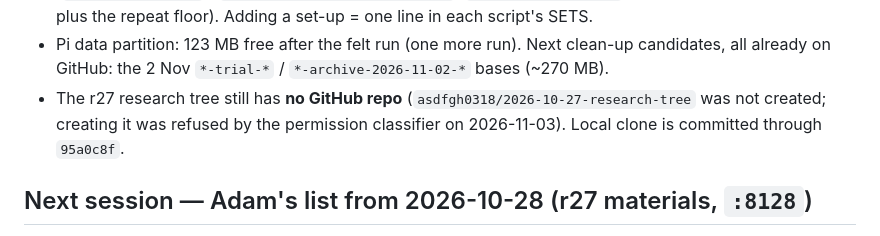
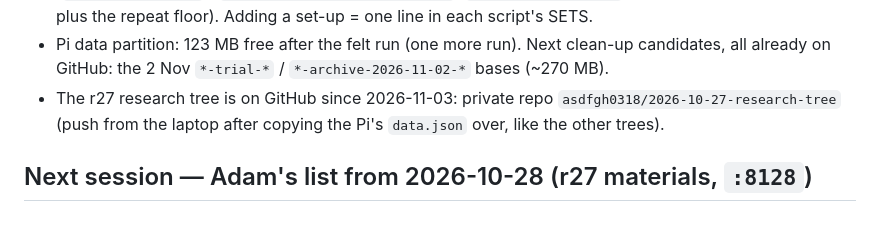
Before and after one commit to asdfgh0318/SoundVisualizer, a Markdown page: CLAUDE.md, the part around one of its changes. Rendered like a GitHub page.

Commit message:
CLAUDE.md: the r27 research tree now has its private GitHub repo
Co-Authored-By: Claude Opus 5.5 <noreply@anthropic.com>

```diff
--- a/CLAUDE.md
+++ b/CLAUDE.md
@@ -36,8 +36,8 @@ the same day. The no-inlet bases (28 Oct–2 Nov) are history. Results at 2000
   plus the repeat floor). Adding a set-up = one line in each script's SETS.
 - Pi data partition: 123 MB free after the felt run (one more run). Next clean-up candidates, all already on
   GitHub: the 2 Nov `*-trial-*` / `*-archive-2026-11-02-*` bases (~270 MB).
-- The r27 research tree still has **no GitHub repo** (`asdfgh0318/2026-10-27-research-tree` was not created;
-  creating it was refused by the permission classifier on 2026-11-03). Local clone is committed through `95a0c8f`.
+- The r27 research tree is on GitHub since 2026-11-03: private repo `asdfgh0318/2026-10-27-research-tree`
+  (push from the laptop after copying the Pi's `data.json` over, like the other trees).
 
 ## Next session — Adam's list from 2026-10-28 (r27 materials, `:8128`)
 
```
Also changed, not shown: other parts of CLAUDE.md (+1 -1 lines).
